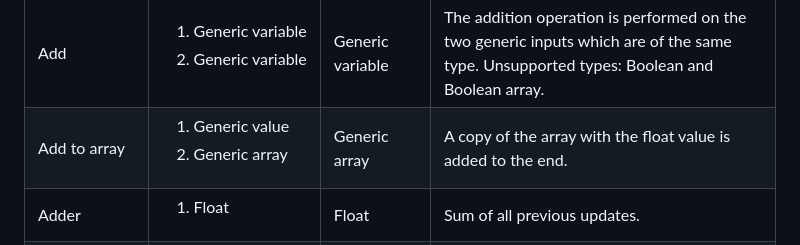
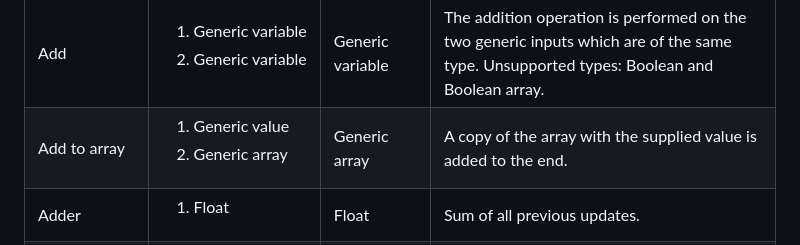
Before and after one commit to Proavatar/DataflowDiagramSDK, a Markdown page: Functions.md, the part around the change. GitHub-like rendering.

```diff
--- a/Functions.md
+++ b/Functions.md
@@ -57,7 +57,7 @@
    </td>
    <td>Generic array
    </td>
-   <td>A copy of the array with the float value is added to the end.
+   <td>A copy of the array with the supplied value is added to the end.
    </td>
   </tr>
   <tr>
```
